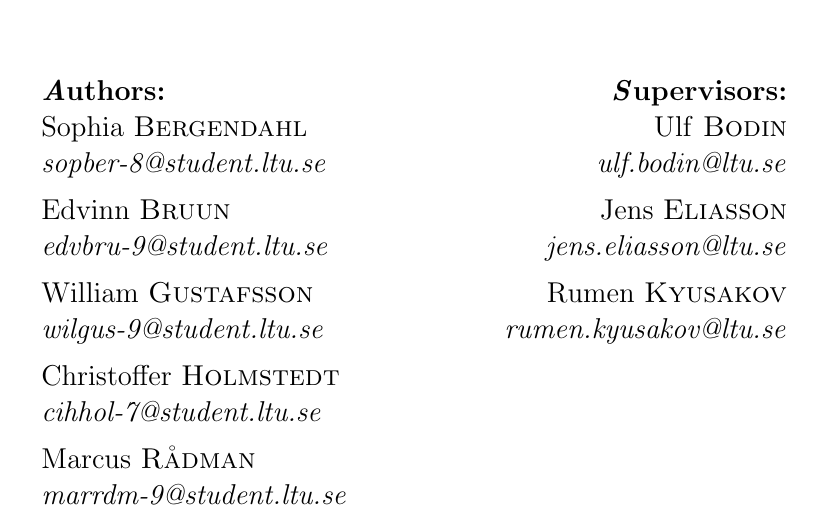
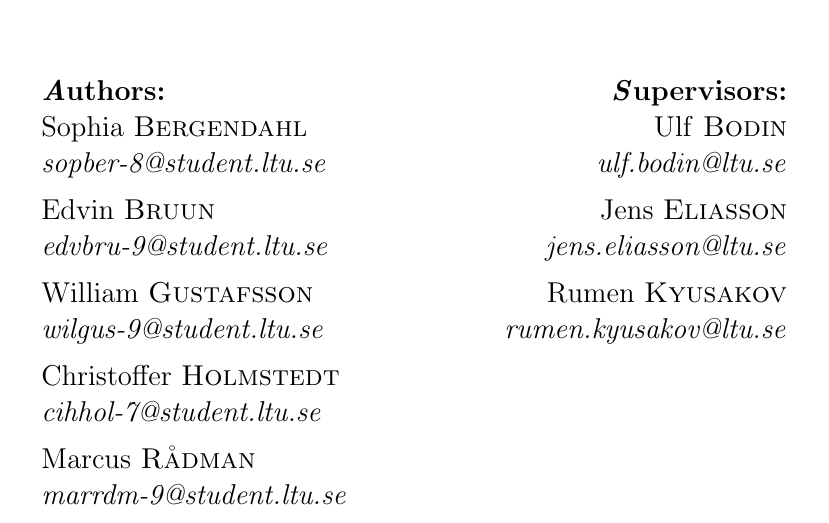
Before and after one commit to christofferholmstedt/d0016e-project-in-computer-science-and-engineering-coap-vehicle-testing, a LaTeX document (documentation/master.tex, which reads documentation/titlePage.tex): part of page 1 of 8, cut so that both start at the same text. Compiled offline with pdfLaTeX.

Commit message:
Spell fix

```diff
--- a/documentation/titlePage.tex
+++ b/documentation/titlePage.tex
@@ -50,7 +50,7 @@
 {\bfseries \emph Authors:}\\
 Sophia \textsc{Bergendahl}\\
 \emph{sopber-8@student.ltu.se}\\[0.2cm]
-Edvinn \textsc{Bruun}\\
+Edvin \textsc{Bruun}\\
 \emph{edvbru-9@student.ltu.se}\\[0.2cm]
 William \textsc{Gustafsson}\\
 \emph{wilgus-9@student.ltu.se}\\[0.2cm]
```
